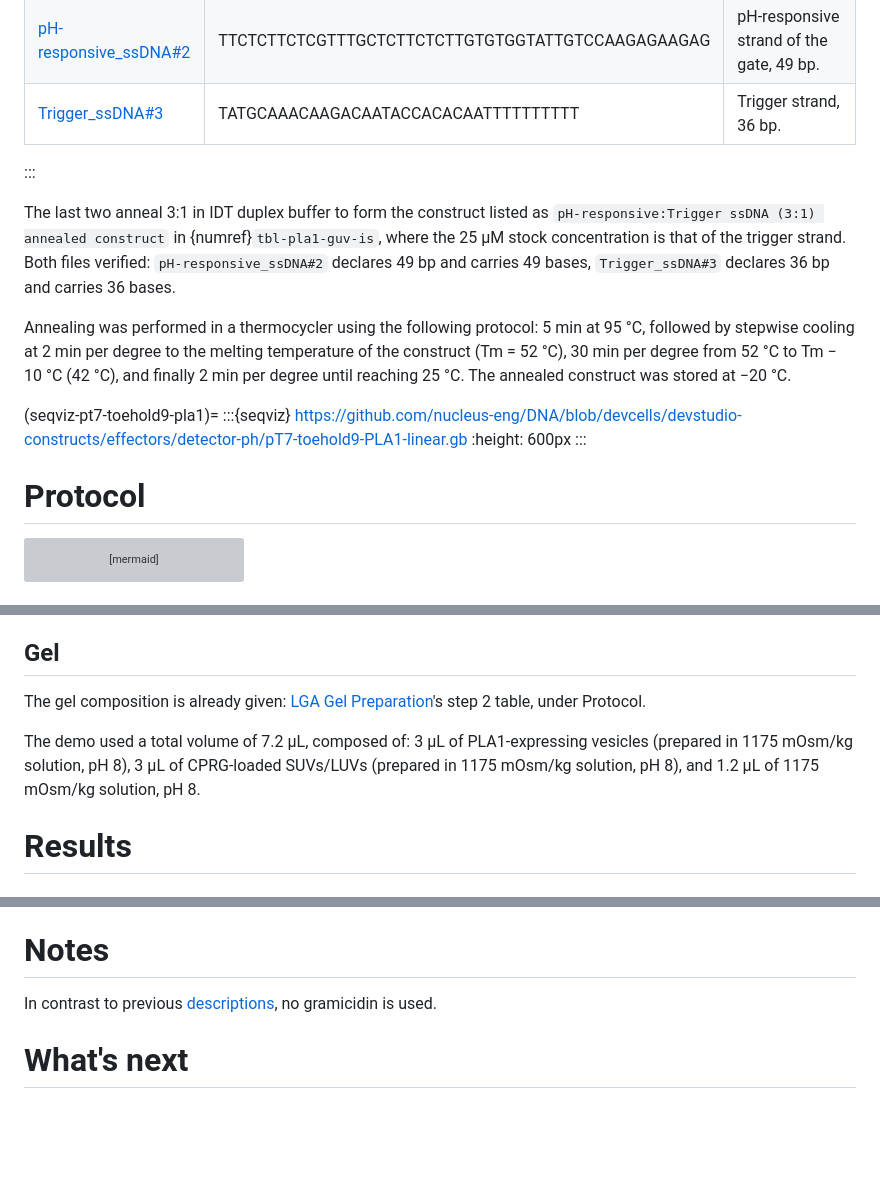
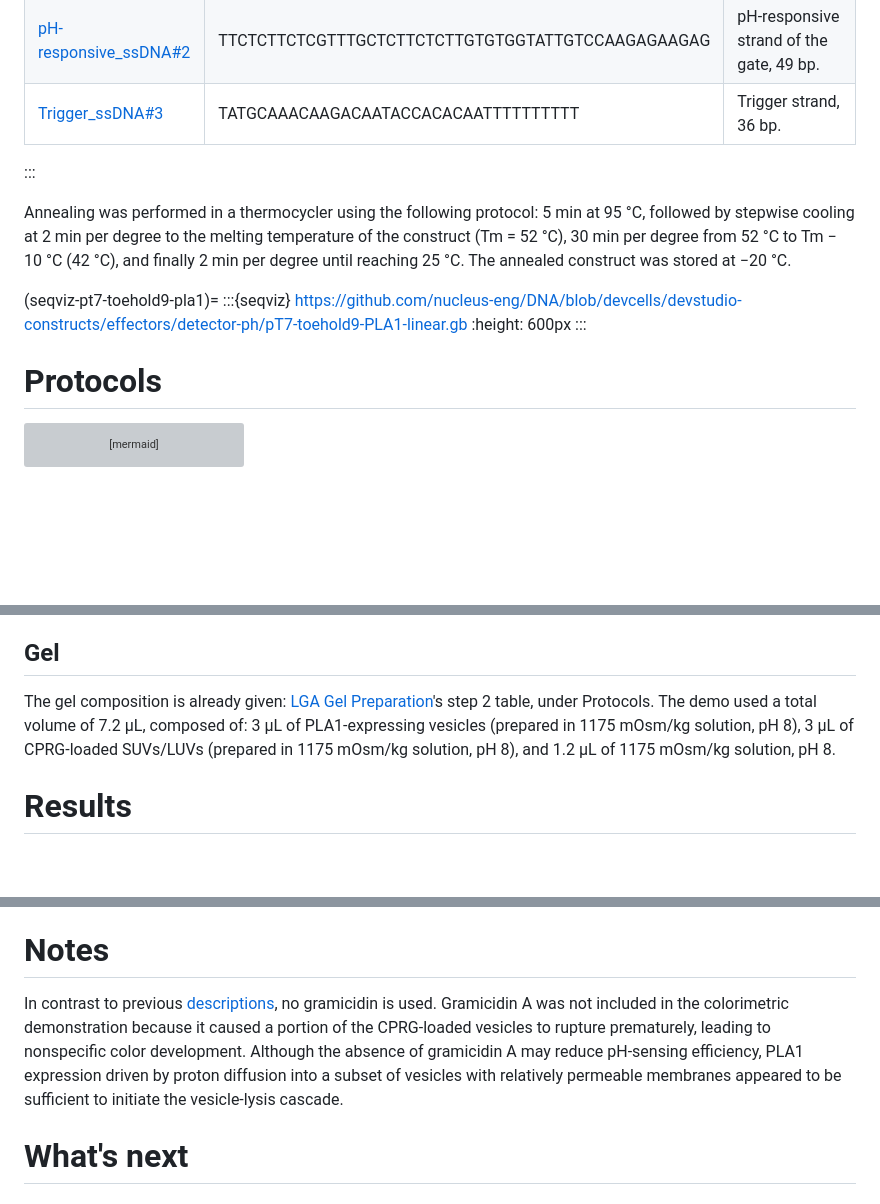
Before and after one commit to nucleus-eng/devstudio-board, a Markdown page: devnotes/devnote-swh-20260925-ph-sensor-in-solution/main.md, 3 parts joined by grey strips. GitHub-like rendering; blank space fills up the shorter version; grey boxes are pictures that could not be loaded.

Commit message:
Rename Protocol to Protocols, comment a construct note, add gramicidin note
Three direct edits, plus one consistency fix:

- "# Protocol" is now "# Protocols" (plural). Checked for anchor links to
  #protocol; none exist, so nothing else needed updating except one leftover
  prose mention, "under Protocol", now "under Protocols".
- The Constructs section's "Both files verified..." sentence is commented
  out, same convention as everything else trimmed from this page.
- Notes: added the gramicidin rationale, from the same source as the rest
  of this run's caveats. Gramicidin A was left out of the colorimetric
  demonstration because it caused premature rupture of CPRG-loaded vesicles
  and nonspecific color development; proton diffusion into vesicles with
  relatively permeable membranes was sufficient to start the lysis cascade
  without it.
- The Gel section's REVIEW comment on the demo volume fraction moved to sit
  right after the sentence it's about, rather than inline at the end of it.

Co-Authored-By: Claude Sonnet 5 <noreply@anthropic.com>

```diff
--- a/devnotes/devnote-swh-20260925-ph-sensor-in-solution/main.md
+++ b/devnotes/devnote-swh-20260925-ph-sensor-in-solution/main.md
@@ -102,7 +102,7 @@ Tris base stays blank. No Tris base entry of any kind exists in the Nucleus mate
 | [Trigger_ssDNA#3](./dna/trigger-ssdna3.gb) | TATGCAAACAAGACAATACCACACAATTTTTTTTTT | Trigger strand, 36 bp. |
 :::
 
-The last two anneal 3:1 in IDT duplex buffer to form the construct listed as `pH-responsive:Trigger ssDNA (3:1) annealed construct` in {numref}`tbl-pla1-guv-is`, where the 25 µM stock concentration is that of the trigger strand. Both files verified: `pH-responsive_ssDNA#2` declares 49 bp and carries 49 bases, `Trigger_ssDNA#3` declares 36 bp and carries 36 bases.
+<!-- The last two anneal 3:1 in IDT duplex buffer to form the construct listed as `pH-responsive:Trigger ssDNA (3:1) annealed construct` in {numref}`tbl-pla1-guv-is`, where the 25 µM stock concentration is that of the trigger strand. Both files verified: `pH-responsive_ssDNA#2` declares 49 bp and carries 49 bases, `Trigger_ssDNA#3` declares 36 bp and carries 36 bases. -->
 
 Annealing was performed in a thermocycler using the following protocol: 5 min at 95 °C, followed by stepwise cooling at 2 min per degree to the melting temperature of the construct (Tm = 52 °C), 30 min per degree from 52 °C to Tm − 10 °C (42 °C), and finally 2 min per degree until reaching 25 °C. The annealed construct was stored at −20 °C.
 
@@ -117,7 +117,7 @@ Annealing was performed in a thermocycler using the following protocol: 5 min at
 
 <!-- Sequence map of `pT7-toehold9-PLA1`. The file declares 1203 bp and carries 1203 bases, and its sequence matches `pT7-toehold9-PLA1-linear.gb` on `nucleus-eng/DNA` branch `devcells/devstudio-constructs`. -->
 
-# Protocol
+# Protocols
 
 <!-- Section order follows the source log, which prepares the CPRG-LUVs first. The
 composition tables under Methods run in the other order. -->
@@ -436,9 +436,9 @@ The osmolarity of the Tris1M-HEPES1.15M stock (1 M Tris, 1.15 M HEPES, pH 8), ap
 
 ## Gel
 
-The gel composition is already given: [LGA Gel Preparation](#lga-gel-preparation)'s step 2 table, under Protocol.
+The gel composition is already given: [LGA Gel Preparation](#lga-gel-preparation)'s step 2 table, under Protocols. The demo used a total volume of 7.2 µL, composed of: 3 µL of PLA1-expressing vesicles (prepared in 1175 mOsm/kg solution, pH 8), 3 µL of CPRG-loaded SUVs/LUVs (prepared in 1175 mOsm/kg solution, pH 8), and 1.2 µL of 1175 mOsm/kg solution, pH 8.
 
-The demo used a total volume of 7.2 µL, composed of: 3 µL of PLA1-expressing vesicles (prepared in 1175 mOsm/kg solution, pH 8), 3 µL of CPRG-loaded SUVs/LUVs (prepared in 1175 mOsm/kg solution, pH 8), and 1.2 µL of 1175 mOsm/kg solution, pH 8. <!-- REVIEW: this reads as the gel-based Full Demo's target ratio, not a match for any single row in tbl-conditions (e.g. E4 is 3 + 2.1 + 2.1 µL), and pH Sensor Validation in Solution (D4/D5: 1 + 0 + 6.2 µL) looks different again. Confirm with SH whether this 3:3:1.2 ratio is specific to the gel-based Full Demo attempts, and whether the solution-only validation used a different ratio on purpose. -->
+<!-- REVIEW: this reads as the gel-based Full Demo's target ratio, not a match for any single row in tbl-conditions (e.g. E4 is 3 + 2.1 + 2.1 µL), and pH Sensor Validation in Solution (D4/D5: 1 + 0 + 6.2 µL) looks different again. Confirm with SH whether this 3:3:1.2 ratio is specific to the gel-based Full Demo attempts, and whether the solution-only validation used a different ratio on purpose. -->
 
 <!-- ## Measurement
 
@@ -577,7 +577,7 @@ Color development after 5.5 h of incubation at 37 °C with 1.2 U/mL β-galactosi
 
 # Notes
 
-In contrast to previous [descriptions](https://doi.org/10.1101/2025.11.16.688650), no gramicidin is used.
+In contrast to previous [descriptions](https://doi.org/10.1101/2025.11.16.688650), no gramicidin is used. Gramicidin A was not included in the colorimetric demonstration because it caused a portion of the CPRG-loaded vesicles to rupture prematurely, leading to nonspecific color development. Although the absence of gramicidin A may reduce pH-sensing efficiency, PLA1 expression driven by proton diffusion into a subset of vesicles with relatively permeable membranes appeared to be sufficient to initiate the vesicle-lysis cascade.
 
 # What's next
 
```
